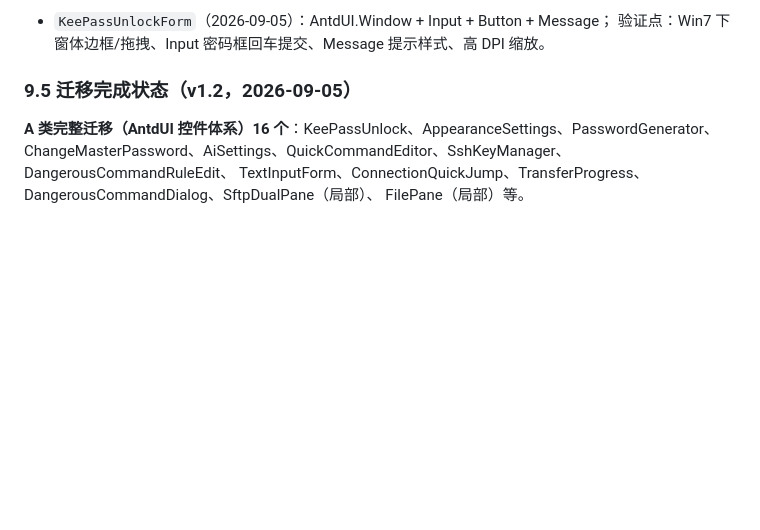
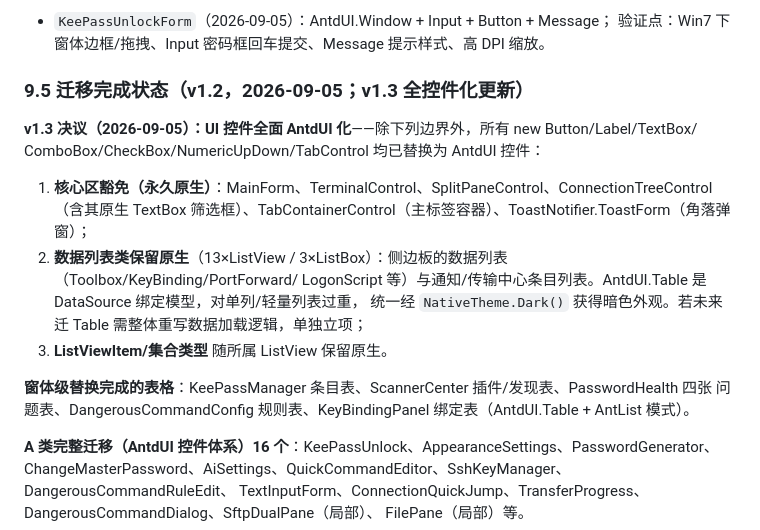
Before and after one commit to aerostone/gdterm, a Markdown page: docs/DESIGN-LANGUAGE.md, the part around the change. GitHub-like rendering; blank space fills up the shorter version.

Commit message:
docs: DESIGN-LANGUAGE v1.3 - full AntdUI control adoption, native list boundary, API memo

```diff
--- a/docs/DESIGN-LANGUAGE.md
+++ b/docs/DESIGN-LANGUAGE.md
@@ -279,7 +279,22 @@ DarkUI（作者离世停更）、AcrylicUI/Beep（net Core/net8，Win7 出局）
 - `KeePassUnlockForm`（2026-09-05）：AntdUI.Window + Input + Button + Message；
   验证点：Win7 下窗体边框/拖拽、Input 密码框回车提交、Message 提示样式、高 DPI 缩放。
 
-### 9.5 迁移完成状态（v1.2，2026-09-05）
+### 9.5 迁移完成状态（v1.2，2026-09-05；v1.3 全控件化更新）
+
+**v1.3 决议（2026-09-05）：UI 控件全面 AntdUI 化**——除下列边界外，所有 new Button/Label/TextBox/
+ComboBox/CheckBox/NumericUpDown/TabControl 均已替换为 AntdUI 控件：
+
+1. **核心区豁免（永久原生）**：MainForm、TerminalControl、SplitPaneControl、ConnectionTreeControl
+   （含其原生 TextBox 筛选框）、TabContainerControl（主标签容器）、ToastNotifier.ToastForm（角落弹窗）；
+2. **数据列表类保留原生**（13×ListView / 3×ListBox）：侧边板的数据列表（Toolbox/KeyBinding/PortForward/
+   LogonScript 等）与通知/传输中心条目列表。AntdUI.Table 是 DataSource 绑定模型，对单列/轻量列表过重，
+   统一经 `NativeTheme.Dark()` 获得暗色外观。若未来迁 Table 需整体重写数据加载逻辑，单独立项；
+3. **ListViewItem/集合类型** 随所属 ListView 保留原生。
+
+**窗体级替换完成的表格**：KeePassManager 条目表、ScannerCenter 插件/发现表、PasswordHealth 四张
+问题表、DangerousCommandConfig 规则表、KeyBindingPanel 绑定表（AntdUI.Table + AntList<EntryRow> 模式）。
+
+
 
 **A 类完整迁移（AntdUI 控件体系）16 个**：KeePassUnlock、AppearanceSettings、PasswordGenerator、
 ChangeMasterPassword、AiSettings、QuickCommandEditor、SshKeyManager、DangerousCommandRuleEdit、
```
Also changed, not shown: .codestable/attention.md (+6 -0 lines).
